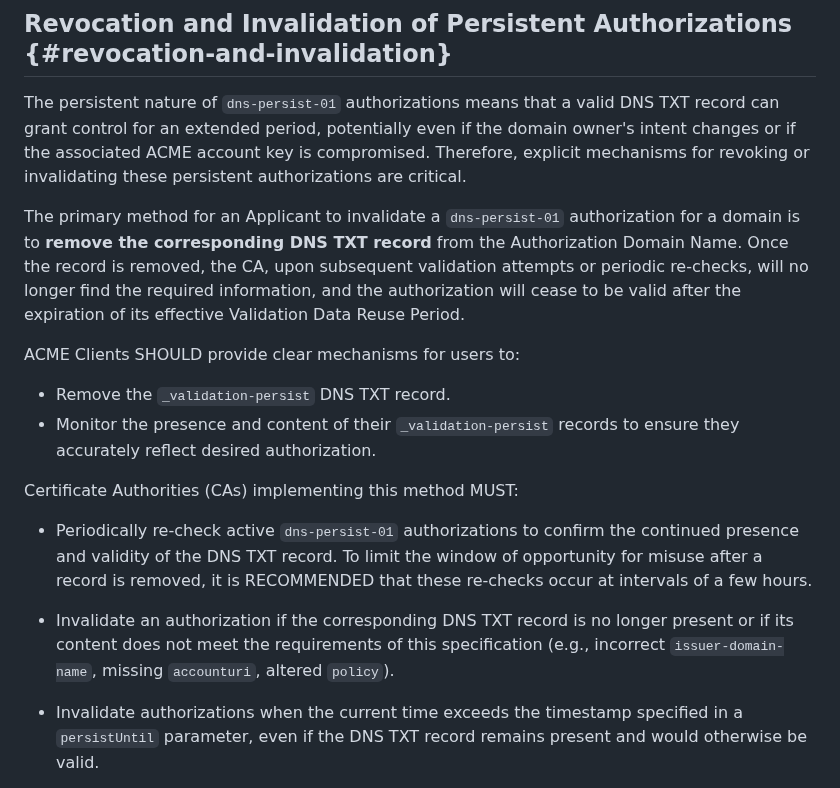
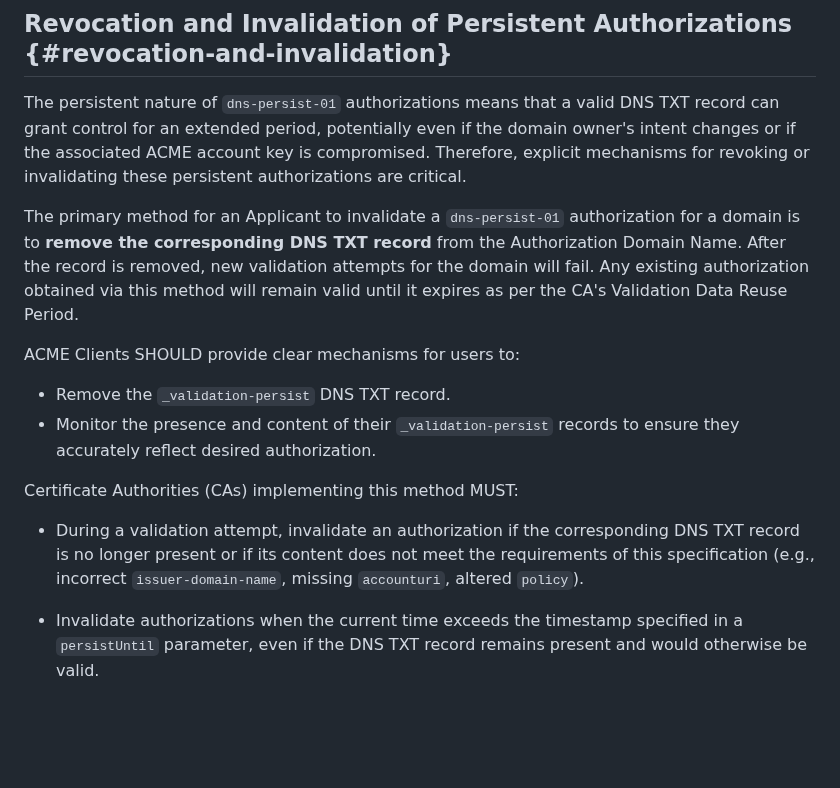
Before and after one commit to sheurich/draft-sheurich-acme-dns-persist, a Markdown page: draft-sheurich-acme-dns-persist.md, the part around the change. Drawn GitHub-style; blank space fills up the shorter version.

Commit message:
docs: Remove re-check requirement for persistent authorizations
Removes the requirement for CAs to periodically re-check active
`dns-persist-01` authorizations. The validity of the DNS TXT record
is now checked only during a new validation attempt.

This change clarifies that removing the DNS record prevents new
authorizations but does not invalidate existing ones, which will
expire according to the CA's standard reuse policy.

Addresses issue #12.

```diff
--- a/draft-sheurich-acme-dns-persist.md
+++ b/draft-sheurich-acme-dns-persist.md
@@ -296,7 +296,7 @@ The `persistUntil` parameter provides domain owners with direct control over the
 
 The persistent nature of `dns-persist-01` authorizations means that a valid DNS TXT record can grant control for an extended period, potentially even if the domain owner's intent changes or if the associated ACME account key is compromised. Therefore, explicit mechanisms for revoking or invalidating these persistent authorizations are critical.
 
-The primary method for an Applicant to invalidate a `dns-persist-01` authorization for a domain is to **remove the corresponding DNS TXT record** from the Authorization Domain Name. Once the record is removed, the CA, upon subsequent validation attempts or periodic re-checks, will no longer find the required information, and the authorization will cease to be valid after the expiration of its effective Validation Data Reuse Period.
+The primary method for an Applicant to invalidate a `dns-persist-01` authorization for a domain is to **remove the corresponding DNS TXT record** from the Authorization Domain Name. After the record is removed, new validation attempts for the domain will fail. Any existing authorization obtained via this method will remain valid until it expires as per the CA's Validation Data Reuse Period.
 
 ACME Clients SHOULD provide clear mechanisms for users to:
 
@@ -305,9 +305,7 @@ ACME Clients SHOULD provide clear mechanisms for users to:
 
 Certificate Authorities (CAs) implementing this method MUST:
 
-* Periodically re-check active `dns-persist-01` authorizations to confirm the continued presence and validity of the DNS TXT record. To limit the window of opportunity for misuse after a record is removed, it is RECOMMENDED that these re-checks occur at intervals of a few hours.
-
-* Invalidate an authorization if the corresponding DNS TXT record is no longer present or if its content does not meet the requirements of this specification (e.g., incorrect `issuer-domain-name`, missing `accounturi`, altered `policy`).
+* During a validation attempt, invalidate an authorization if the corresponding DNS TXT record is no longer present or if its content does not meet the requirements of this specification (e.g., incorrect `issuer-domain-name`, missing `accounturi`, altered `policy`).
 
 * Invalidate authorizations when the current time exceeds the timestamp specified in a `persistUntil` parameter, even if the DNS TXT record remains present and would otherwise be valid.
 
```
